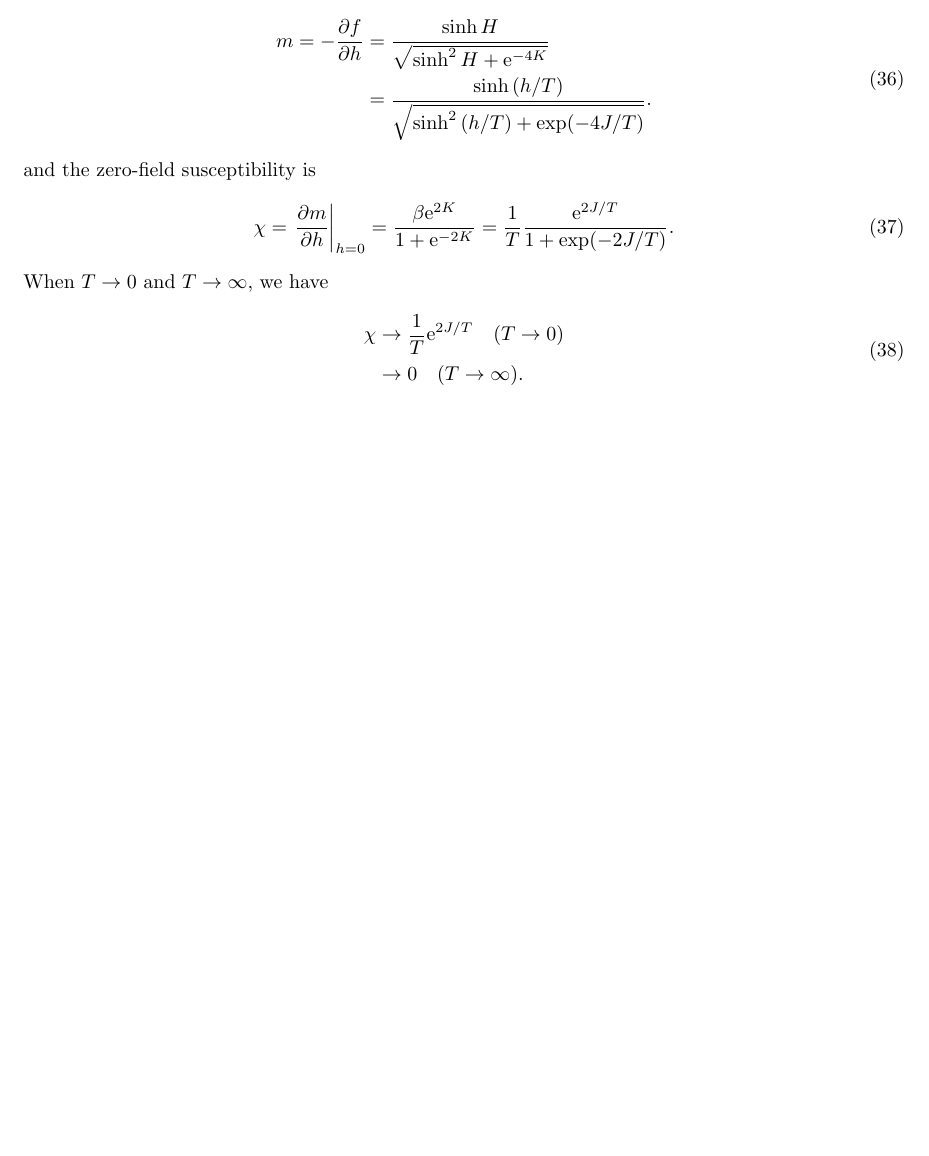
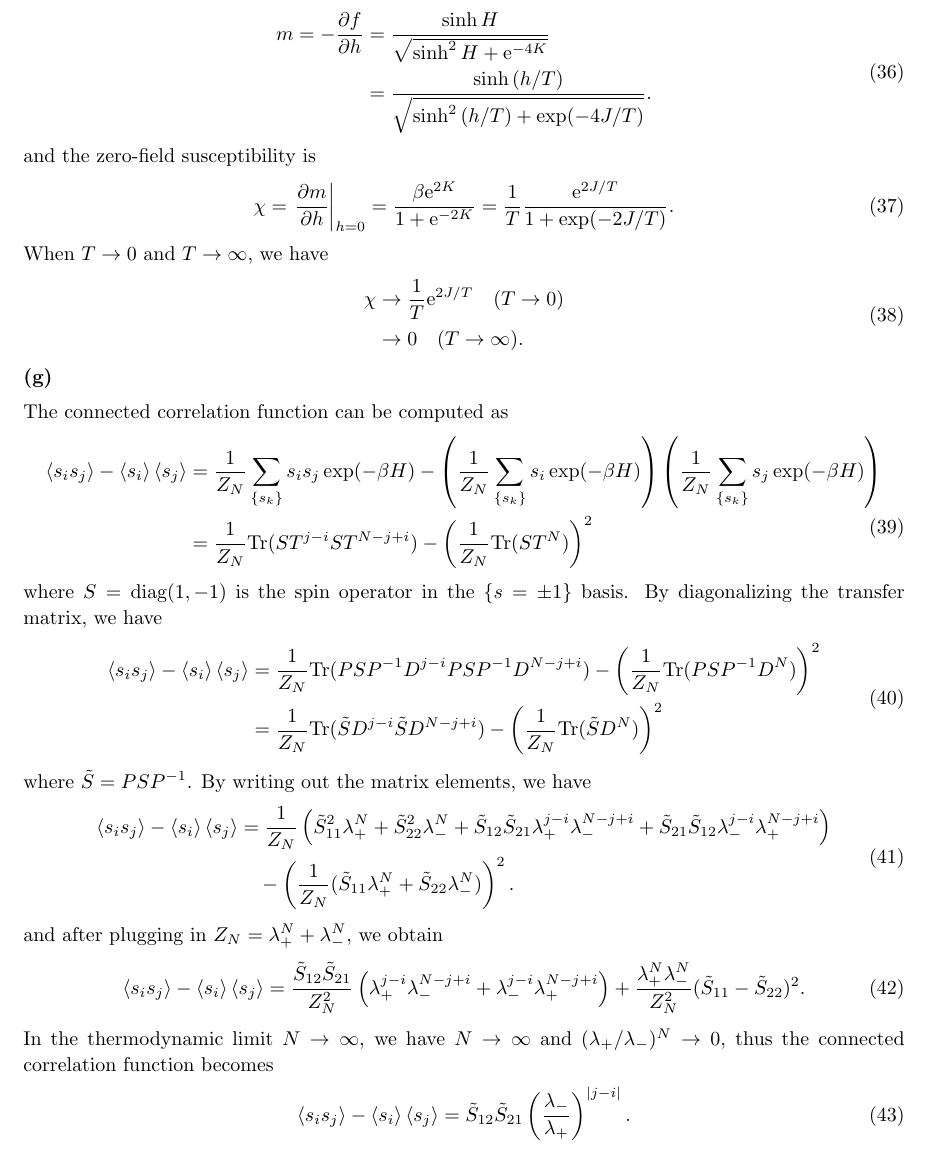
Before and after one commit to Zhou-Shangjie/PHYS664, a LaTeX problem sheet (hw4/hw4.tex): part of page 7 of 7, cut so that both start at the same text, the shorter picture padded with empty space. Compiled offline with pdfLaTeX.

Commit message:
updatee hw4

```diff
--- a/hw4/hw4.tex
+++ b/hw4/hw4.tex
@@ -323,6 +323,41 @@ When $T\to 0$ and $T\to\infty$, we have
     \end{split}
 \end{equation}
 
+\subsection*{(g)}
+The connected correlation function can be computed as
+\begin{equation}
+    \begin{split}
+        \ev{s_i s_j}-\ev{s_i}\ev{s_j}&=\frac{1}{Z_N}\sum_{\{s_k\}} s_i s_j \exp(-\beta H)-\left(\frac{1}{Z_N}\sum_{\{s_k\}} s_i \exp(-\beta H)\right)\left(\frac{1}{Z_N}\sum_{\{s_k\}} s_j \exp(-\beta H)\right)\\
+                                     &=\frac{1}{Z_N}\text{Tr}(S T^{j-i} S T^{N-j+i})-\left(\frac{1}{Z_N}\text{Tr}(S T^N)\right)^2
+    \end{split}
+\end{equation}
+where $S=\text{diag}(1,-1)$ is the spin operator in the $\{s=\pm 1\}$ basis.
+By diagonalizing the transfer matrix, we have
+\begin{equation}
+    \begin{split}
+        \ev{s_i s_j}-\ev{s_i}\ev{s_j}&=\frac{1}{Z_N}\text{Tr}(P S P^{-1} D^{j-i} P S P^{-1} D^{N-j+i})-\left(\frac{1}{Z_N}\text{Tr}(P S P^{-1} D^N)\right)^2\\
+                                     &=\frac{1}{Z_N}\text{Tr}(\tilde{S} D^{j-i} \tilde{S} D^{N-j+i})-\left(\frac{1}{Z_N}\text{Tr}(\tilde{S} D^N)\right)^2
+    \end{split}
+\end{equation}
+where $\tilde{S}=P S P^{-1}$.
+By writing out the matrix elements, we have
+\begin{equation}
+    \begin{split}
+        \ev{s_i s_j}-\ev{s_i}\ev{s_j}&=\frac{1}{Z_N}\left(\tilde{S}_{11}^2 \lambda_+^N+\tilde{S}_{22}^2 \lambda_-^N+\tilde{S}_{12}\tilde{S}_{21}\lambda_+^{j-i}\lambda_-^{N-j+i}+\tilde{S}_{21}\tilde{S}_{12}\lambda_-^{j-i}\lambda_+^{N-j+i}\right)\\
+                                     &\quad -\left(\frac{1}{Z_N}(\tilde{S}_{11}\lambda_+^N+\tilde{S}_{22}\lambda_-^N)\right)^2.
+    \end{split}
+\end{equation}
+and after plugging in $Z_N=\lambda_+^N+\lambda_-^N$, we obtain
+\begin{equation}
+    \ev{s_i s_j}-\ev{s_i}\ev{s_j}=\frac{\tilde{S}_{12}\tilde{S}_{21}}{Z_N^2}\left(\lambda_+^{j-i}\lambda_-^{N-j+i}+\lambda_-^{j-i}\lambda_+^{N-j+i}\right)+\frac{\lambda_+^N \lambda_-^N}{Z_N^2}(\tilde{S}_{11}-\tilde{S}_{22})^2.
+\end{equation}
+In the thermodynamic limit $N\to\infty$, we have $N\to\infty$ and $(\lambda_+/\lambda_-)^N\to 0$, thus the connected correlation function becomes
+\begin{equation}
+    \ev{s_i s_j}-\ev{s_i}\ev{s_j}=\tilde{S}_{12}\tilde{S}_{21}\left(\frac{\lambda_-}{\lambda_+}\right)^{|j-i|}.
+\end{equation}
+
+
+
 %\bibliographystyle{jhep}
 %\bibliography{ref}
 \end{document}
```
